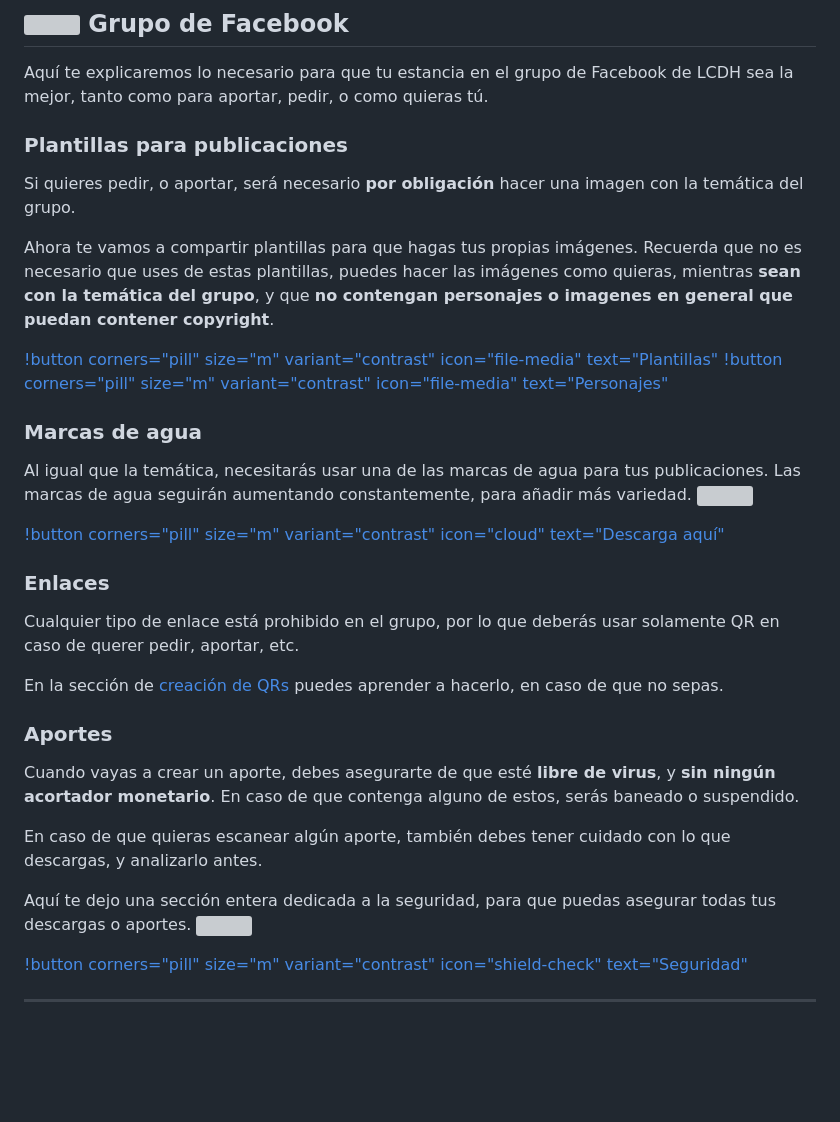
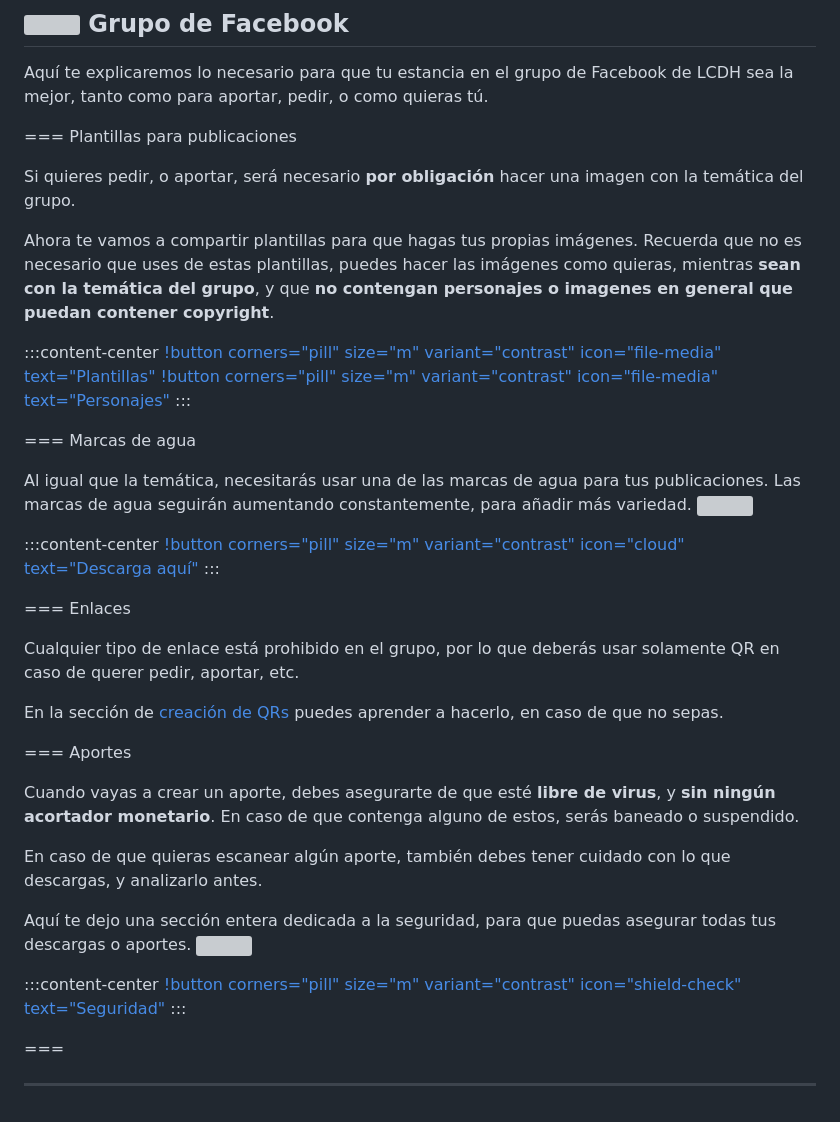
Before and after one commit to NOIR-DexPrkr/lcdh-index, a Markdown page: page/Inicio/c-grupos.md, the part around the change. Drawn GitHub-style; blank space fills up the shorter version; grey boxes are pictures that could not be loaded.

```diff
--- a/page/Inicio/c-grupos.md
+++ b/page/Inicio/c-grupos.md
@@ -84,25 +84,30 @@ Dentro del grupo tenemos una página/app en específico la cual entrega muchas o
 Aquí te explicaremos lo necesario para que tu estancia en el grupo de Facebook de LCDH sea la mejor, tanto como para aportar, pedir, o como quieras tú.
 
 
-### Plantillas para publicaciones
+=== Plantillas para publicaciones
 
 Si quieres pedir, o aportar, será necesario **por obligación** hacer una imagen con la temática del grupo.
 
 Ahora te vamos a compartir plantillas para que hagas tus propias imágenes. Recuerda que no es necesario que uses de estas plantillas, puedes hacer las imágenes como quieras, mientras **sean con la temática del grupo**, y que **no contengan personajes o imagenes en general que puedan contener copyright**.
 
 
+:::content-center
 [!button corners="pill" size="m" variant="contrast" icon="file-media" text="Plantillas"](https://www.canva.com/design/DAFmZx30iyU/OZucniH8GidVKTUG-zr4-A/view?utm_content=DAFmZx30iyU&utm_campaign=designshare&utm_medium=link&utm_source=publishsharelink&mode=preview#1)   [!button corners="pill" size="m" variant="contrast" icon="file-media" text="Personajes"](https://drive.google.com/file/d/1ZdM-k-8SOfuU0YbsVortYoB5Fvkb9USP/view)
+:::
 
 
-### Marcas de agua
+=== Marcas de agua
 
 
 Al igual que la temática, necesitarás usar una de las marcas de agua para tus publicaciones. Las marcas de agua seguirán aumentando constantemente, para añadir más variedad. ![](https://images-ext-1.discordapp.net/external/4YQiWQevguiDbfOGmq5orfGp-lMulNDAHYaXL-aHh5M/https/i.imgur.com/tFp98Tp.png?width=31&height=31)
 
+
+:::content-center
 [!button corners="pill" size="m" variant="contrast" icon="cloud" text="Descarga aquí"](https://drive.google.com/drive/folders/14fNuMKfZyf7YLLxVFnF345DnrfT8TZih?usp=drive_link)
+:::
 
 
-### Enlaces
+=== Enlaces
 
 
 Cualquier tipo de enlace está prohibido en el grupo, por lo que deberás usar solamente QR en caso de querer pedir, aportar, etc.
@@ -110,7 +115,7 @@ Cualquier tipo de enlace está prohibido en el grupo, por lo que deberás usar s
 En la sección de [creación de QRs](https://lcdh.tech/consejos/c-grupos/#crear-qrs) puedes aprender a hacerlo, en caso de que no sepas.
 
 
-### Aportes
+=== Aportes
 
 
 Cuando vayas a crear un aporte, debes asegurarte de que esté **libre de virus**, y **sin ningún acortador monetario**. En caso de que contenga alguno de estos, serás baneado o suspendido.
@@ -120,7 +125,12 @@ En caso de que quieras escanear algún aporte, también debes tener cuidado con
 Aquí te dejo una sección entera dedicada a la seguridad, para que puedas asegurar todas tus descargas o aportes. ![](https://images-ext-1.discordapp.net/external/4YQiWQevguiDbfOGmq5orfGp-lMulNDAHYaXL-aHh5M/https/i.imgur.com/tFp98Tp.png?width=31&height=31)
 
 
+:::content-center
 [!button corners="pill" size="m" variant="contrast" icon="shield-check" text="Seguridad"](https://lcdh.tech/inicio/c-seguridad/)
+:::
+
+
+===
 
 
 ---
```
